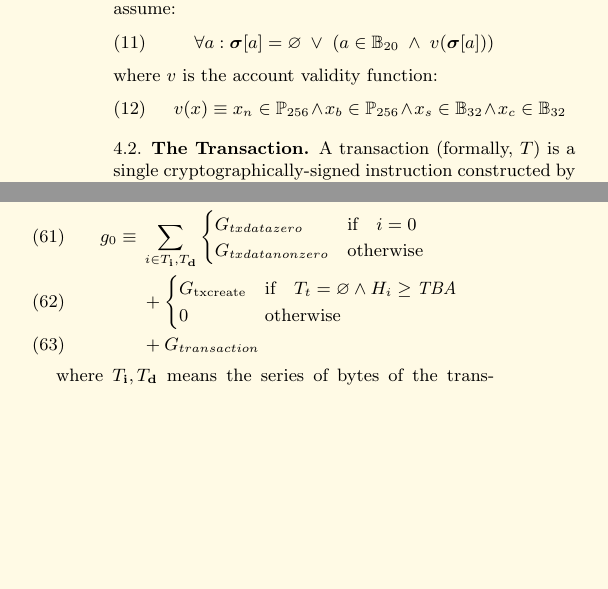
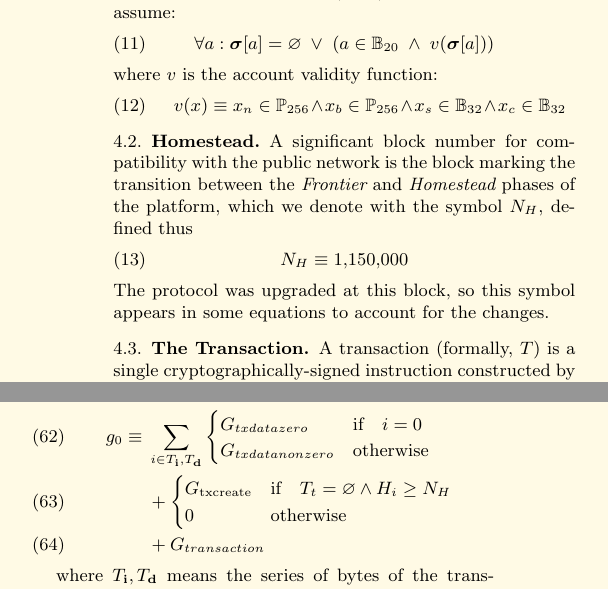
Before and after one commit to ethereum/yellowpaper, a LaTeX paper (Paper.tex): two parts of the columns of pages 4 and 7 of 32, joined at a grey line, cut so that both start at the same text, the shorter picture padded with empty space. Compiled offline with pdfLaTeX.

Commit message:
Added paragraph about the Homestead transition and defined the transition block number

```diff
--- a/Paper.tex
+++ b/Paper.tex
@@ -31,7 +31,7 @@
 \definecolor{lightyellow}{rgb}{1,0.98,0.9}
 \definecolor{lightpink}{rgb}{1,0.94,0.95}
 
-\newcommand{\firsthomesteadblock}{\ensuremath{\mathit{TBA}}}
+\newcommand{\firsthomesteadblock}{\ensuremath{N_H}}
 
 \DeclarePairedDelimiter{\ceil}{\lceil}{\rceil}
 \newcommand*\eg{e.g.\@\xspace}
@@ -228,6 +228,14 @@ where $v$ is the account validity function:
 \begin{equation}
 \quad v(x) \equiv x_n \in \mathbb{P}_{256} \wedge x_b \in \mathbb{P}_{256} \wedge x_s \in \mathbb{B}_{32} \wedge x_c \in \mathbb{B}_{32}
 \end{equation}
+
+\subsection{Homestead} \label{ch:homestead}
+
+A significant block number for compatibility with the public network is the block marking the transition between the {\it Frontier} and {\it Homestead} phases of the platform, which we denote with the symbol \firsthomesteadblock, defined thus
+\begin{equation}
+\firsthomesteadblock \equiv 1,\! 150,\! 000
+\end{equation}
+The protocol was upgraded at this block, so this symbol appears in some equations to account for the changes.
 
 \subsection{The Transaction} \label{ch:transaction}
 
```
